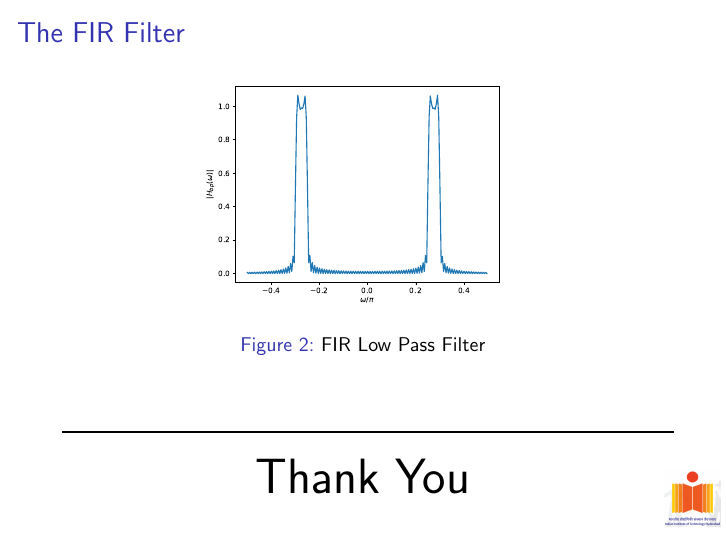
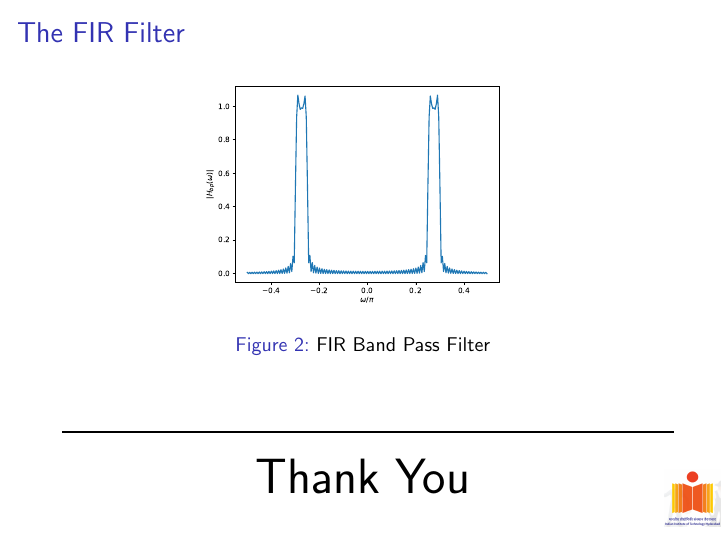
Before and after one commit to srikanth2001/EE3025-DSP, LaTeX slides (PPT_Presentation/ee18btech11023.tex): page 17 of 17. Compiled offline with pdfLaTeX.

Commit message:
presentation

```diff
--- a/PPT_Presentation/ee18btech11023.tex
+++ b/PPT_Presentation/ee18btech11023.tex
@@ -256,7 +256,7 @@ $$
 \begin{figure}
     \centering
     \includegraphics[width=6cm]{figs/FIR_bandpass.eps}
-    \caption{FIR Low Pass Filter}
+    \caption{FIR Band Pass Filter}
 \end{figure}
 
 \noindent
```
Also changed, not shown: PPT_Presentation/EE3025Presentation.pdf.
